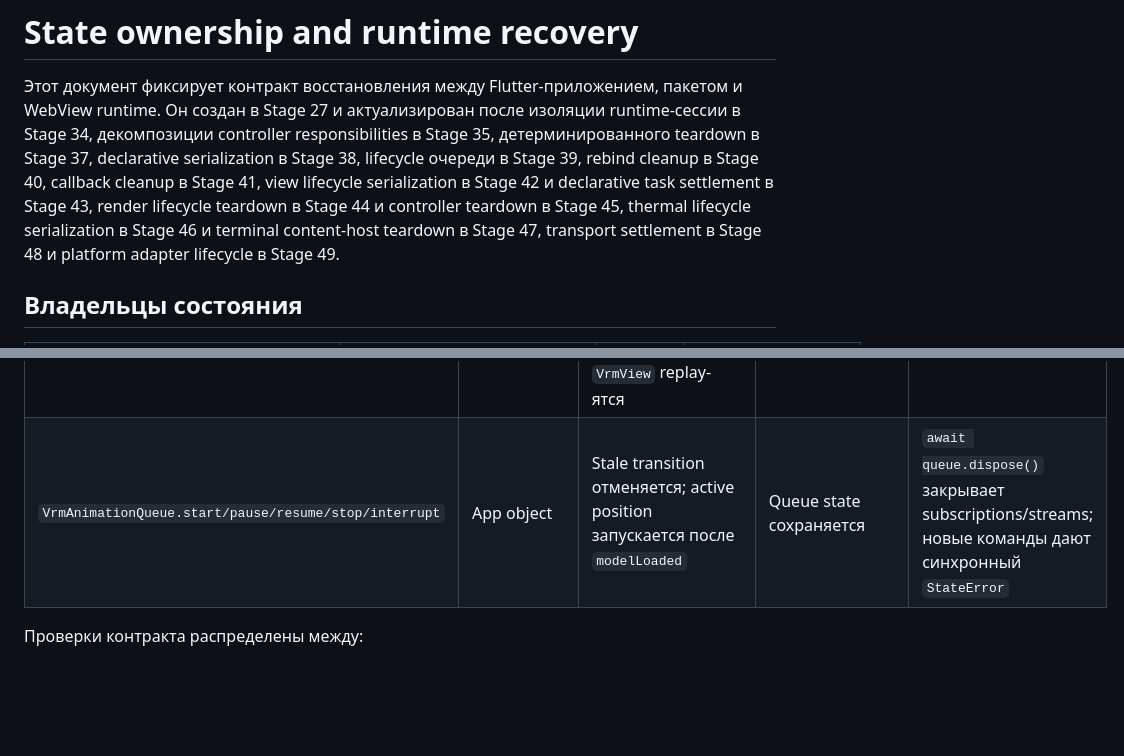
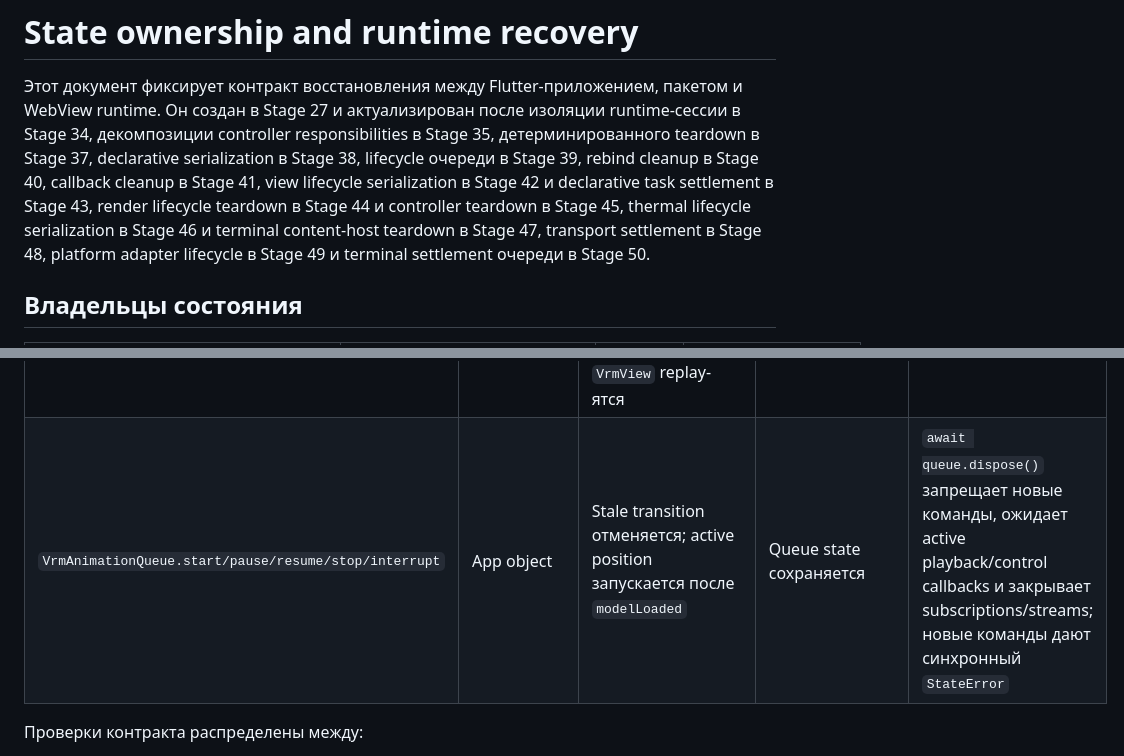
Before and after one commit to Azakrosh/flutter_three_vrm, a Markdown page: docs/STATE_OWNERSHIP.md, 2 parts joined by grey strips. GitHub-like rendering; blank space fills up the shorter version.

```diff
--- a/docs/STATE_OWNERSHIP.md
+++ b/docs/STATE_OWNERSHIP.md
@@ -8,8 +8,8 @@ lifecycle очереди в Stage 39, rebind cleanup в Stage 40, callback clean
 в Stage 41, view lifecycle serialization в Stage 42 и declarative task
 settlement в Stage 43, render lifecycle teardown в Stage 44 и controller
 teardown в Stage 45, thermal lifecycle serialization в Stage 46 и terminal
-content-host teardown в Stage 47, transport settlement в Stage 48 и platform
-adapter lifecycle в Stage 49.
+content-host teardown в Stage 47, transport settlement в Stage 48, platform
+adapter lifecycle в Stage 49 и terminal settlement очереди в Stage 50.
 
 ## Владельцы состояния
 
@@ -133,7 +133,7 @@ runtime уже загружена.
 | `setLighting`, `setEnvironmentColor`, `setShadows`, `setPhysics`, `setWind`, `stopWind` | Session/App | Не replay-ится | Сохраняется | `StateError` |
 | `setBackground*` | Session/App | Direct background не replay-ится; параметры `VrmView` replay-ятся | Сохраняется | `StateError` |
 | `setRenderQuality`, `setGraphicsPreset`, `setAdaptiveQuality`, `setGraphicsSettings` | Session/App | Direct настройки не replay-ятся; declarative параметры `VrmView` replay-ятся | Сохраняются | `StateError` |
-| `VrmAnimationQueue.start/pause/resume/stop/interrupt` | App object | Stale transition отменяется; active position запускается после `modelLoaded` | Queue state сохраняется | `await queue.dispose()` закрывает subscriptions/streams; новые команды дают синхронный `StateError` |
+| `VrmAnimationQueue.start/pause/resume/stop/interrupt` | App object | Stale transition отменяется; active position запускается после `modelLoaded` | Queue state сохраняется | `await queue.dispose()` запрещает новые команды, ожидает active playback/control callbacks и закрывает subscriptions/streams; новые команды дают синхронный `StateError` |
 
 Проверки контракта распределены между:
 
```
Also changed, not shown: docs/ROADMAP.md (+53 -11 lines).
